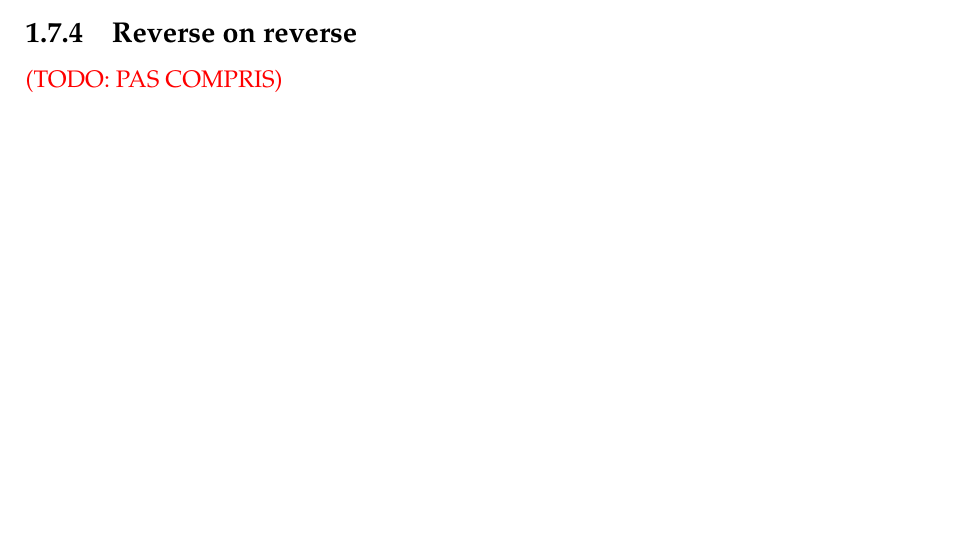
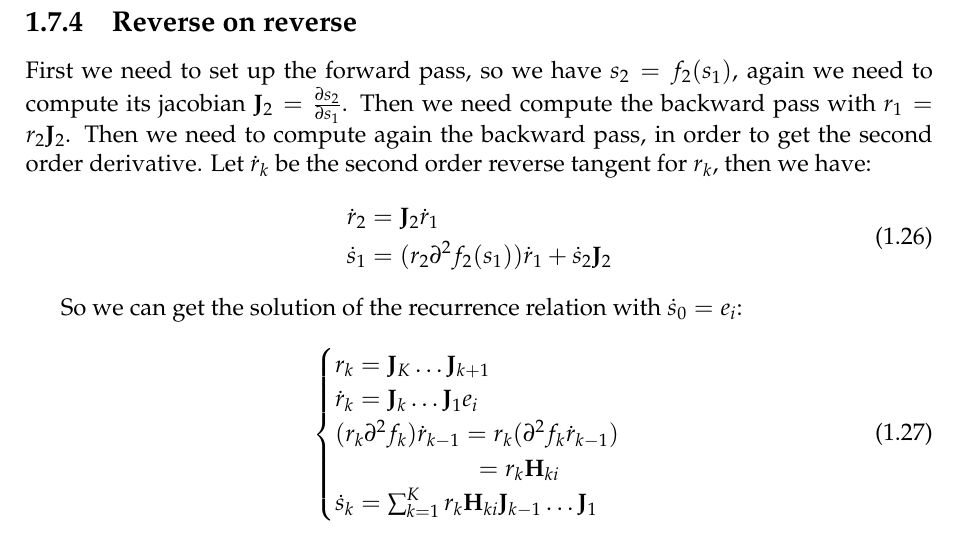
Before and after one commit to SimonDesmidt/Syntheses, a LaTeX document (LINMA2472/LINMA2472.tex): part of page 9 of 11 before the commit and part of page 10 of 12 after it, cut so that both start at the same text, the shorter picture padded with empty space. Compiled offline with pdfLaTeX.

Commit message:
LINMA2472 hessian finished ?

```diff
--- a/LINMA2472/LINMA2472.tex
+++ b/LINMA2472/LINMA2472.tex
@@ -290,7 +290,24 @@ Which gives us the solution of recurrence equation:
   r_k = Dual(\frac{\partial f}{\partial s_k}, \frac{\partial^2 f}{\partial s_k \partial x_j})
 \end{equation}
 \subsection{Reverse on reverse}
-\textcolor{red}{(TODO: PAS COMPRIS)}
+First we need to set up the forward pass, so we have $s_2 = f_2(s_1)$, again we need to compute its jacobian $\J_2 = \frac{\partial s_2}{\partial s_1}$. Then we need compute the backward pass with $r_1 = r_2 \J_2$. Then we need to compute again the backward pass, in order to get the second order derivative. Let $\Dot{r}_k$ be the second order reverse tangent for $r_k$, then we have:
+\begin{equation}
+  \begin{aligned}
+    \Dot{r}_2 &= \J_2 \Dot{r}_1  \\
+    \Dot{s}_1 &= (r_2 \partial^2 f_2(s_1))\Dot{r}_1 + \Dot{s}_2 \J_2
+  \end{aligned}
+\end{equation}
+
+So we can get the solution of the recurrence relation with $\Dot{s}_0 = e_i$:
+\begin{equation}
+  \begin{cases}
+    r_k = \J_K \dots \J_{k+1}\\
+    \Dot{r}_k = \J_k \dots \J_{1} e_i\\
+    (r_k \partial^2 f_k) \Dot{r}_{k-1} = r_k (\partial^2 f_k \Dot{r}_{k-1})\\
+    \qquad \qquad \qquad = r_k \He_{ki}\\
+    \Dot{s}_k = \sum_{k=1}^{K} r_k \He_{ki} \J_{k-1} \dots \J_1
+  \end{cases}
+\end{equation}
 
 \chapter{Neural networks}
 \textcolor{red}{TODO link tangent with neural networks}\\
```
Also changed, not shown: LINMA2472/LINMA2472.pdf.
